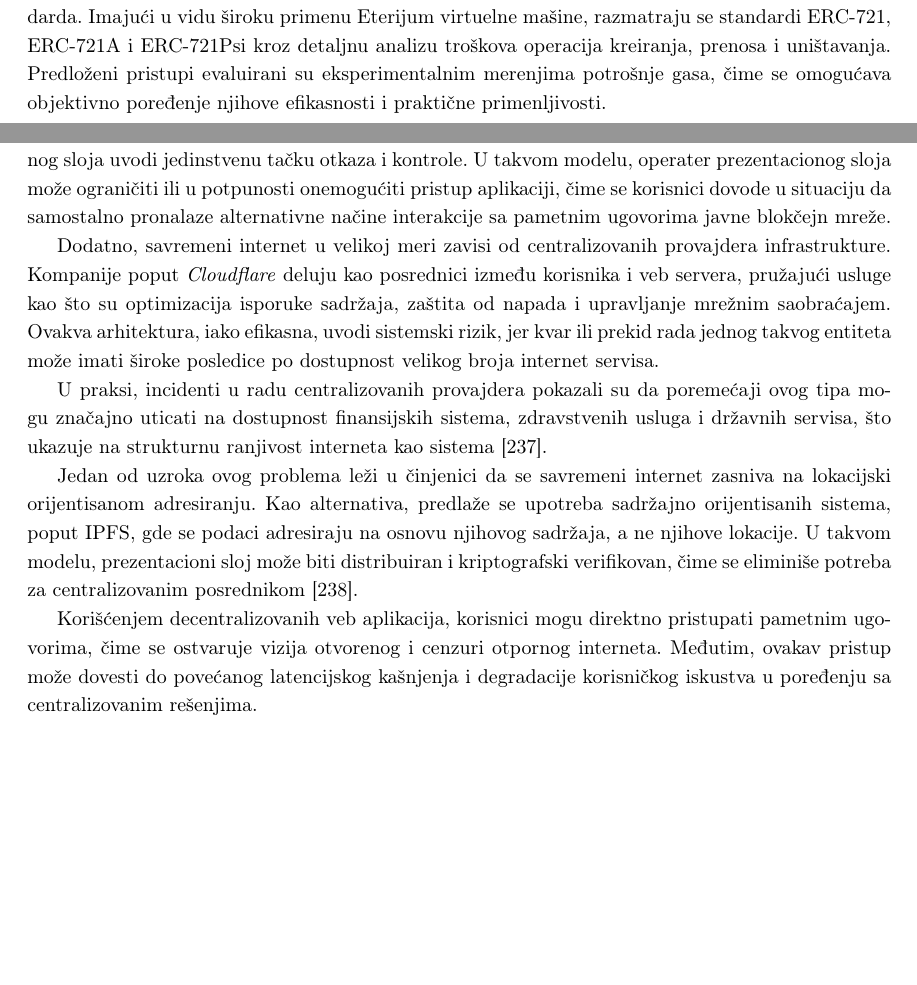
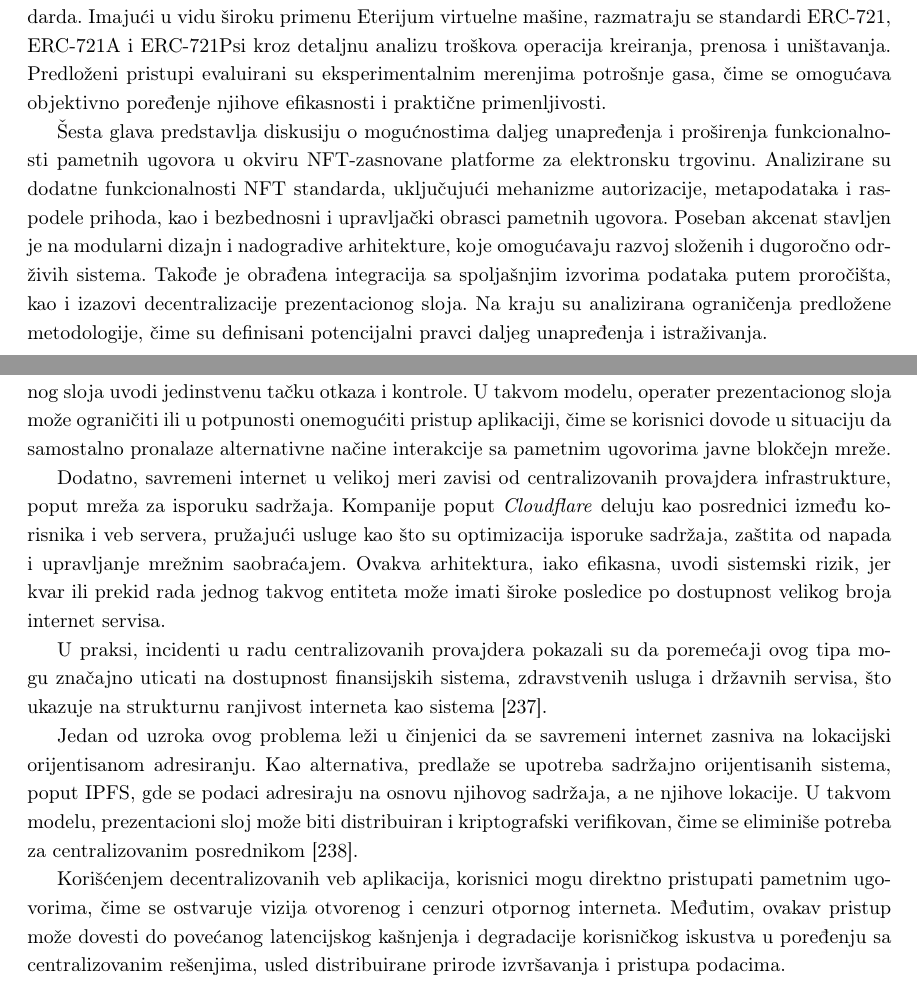
Before and after one commit to kaseen/disertacija, a LaTeX book (main.tex, which reads chapters/chapter0/chapter0.tex, chapters/chapter6/chapter6.tex): two parts of pages 4 and 109 of 127, joined at a grey line, cut so that both start at the same text, the shorter picture padded with empty space. Compiled offline with pdfLaTeX.

Commit message:
(332h) Zavrsena diskusija

```diff
--- a/chapters/chapter0/chapter0.tex
+++ b/chapters/chapter0/chapter0.tex
@@ -21,5 +21,7 @@ Treća glava rada razmatra blokčejn kao infrastrukturni sloj distribuiranih sis
 
 Peta glava rada posvećena je metodološkoj optimizaciji pametnih ugovora za potrebe elektronske trgovine, sa ciljem smanjenja potrošnje gasa i unapređenja korisničkog iskustva. U prethodnom radu razmatrano je modelovanje elektronskih kupona kao specifične instance digitalnih entiteta, što predstavlja reprezentativan studijski slučaj za širu primenu nezamenljivih tokena u elektronskoj trgovini. Analiza je usmerena na operacije pristupa trajnom skladištu kao ključni faktor optimizacije, budući da one dominantno određuju ukupnu cenu izvršavanja na blokčejn sistemima, uz predlog kompaktnog pakovanja više informacija u jednu skladišnu jedinicu i korišćenja postojećih NFT standarda. Imajući u vidu široku primenu Eterijum virtuelne mašine, razmatraju se standardi ERC-721, ERC-721A i ERC-721Psi kroz detaljnu analizu troškova operacija kreiranja, prenosa i uništavanja. Predloženi pristupi evaluirani su eksperimentalnim merenjima potrošnje gasa, čime se omogućava objektivno poređenje njihove efikasnosti i praktične primenljivosti.
 
+Šesta glava predstavlja diskusiju o mogućnostima daljeg unapređenja i proširenja funkcionalnosti pametnih ugovora u okviru NFT-zasnovane platforme za elektronsku trgovinu. Analizirane su dodatne funkcionalnosti NFT standarda, uključujući mehanizme autorizacije, metapodataka i raspodele prihoda, kao i bezbednosni i upravljački obrasci pametnih ugovora. Poseban akcenat stavljen je na modularni dizajn i nadogradive arhitekture, koje omogućavaju razvoj složenih i dugoročno održivih sistema. Takođe je obrađena integracija sa spoljašnjim izvorima podataka putem proročišta, kao i izazovi decentralizacije prezentacionog sloja. Na kraju su analizirana ograničenja predložene metodologije, čime su definisani potencijalni pravci daljeg unapređenja i istraživanja.
+
 \tableofcontents
 \hypersetup{pageanchor=true}
--- a/chapters/chapter6/chapter6.tex
+++ b/chapters/chapter6/chapter6.tex
@@ -91,17 +91,18 @@ U cilju obezbeđivanja decentralizovanog pristupa pametnim ugovorima, platforme
 \item Hladni novčanik \eng{cold wallet}, odnosno hardverski uređaj koji čuva privatne ključeve izolovano od mreže (npr. \textit{Ledger, Trezor}), gde se transakcija potpisuje na samom uređaju, a zatim se potpisana transakcija prosleđuje mreži putem posredničkog kanala (npr. USB ili QR kod).
 \item Hibridni novčanik \eng{hybrid wallet} koji kombinuje karakteristike toplih i hladnih novčanika, gde se deo funkcionalnosti, poput interakcije sa aplikacijom i pripreme transakcije, izvršava u softverskom okruženju, dok se kritične operacije potpisivanja obavljaju u sigurnom, izolovanom modulu, čime se postiže balans između upotrebljivosti i bezbednosti.
 \end{enumerate}
+
 Hardverski novčanici se mogu posmatrati kao najsigurnija varijanta, budući da privatni ključevi nikada ne napuštaju namenski uređaj. Na taj način se smanjuje rizik od kompromitacije usled prisustva zlonamernog softvera na korisničkom računaru, koji bi u suprotnom mogao omogućiti neovlašćeno potpisivanje transakcija ili pristup privatnim ključevima.
 
 Iako se pametni ugovori izvršavaju na javnom blokčejnu, postojanje centralizovanog prezentacionog sloja uvodi jedinstvenu tačku otkaza i kontrole. U takvom modelu, operater prezentacionog sloja može ograničiti ili u potpunosti onemogućiti pristup aplikaciji, čime se korisnici dovode u situaciju da samostalno pronalaze alternativne načine interakcije sa pametnim ugovorima javne blokčejn mreže.
 
-Dodatno, savremeni internet u velikoj meri zavisi od centralizovanih provajdera infrastrukture. Kompanije poput \textit{Cloudflare} deluju kao posrednici između korisnika i veb servera, pružajući usluge kao što su optimizacija isporuke sadržaja, zaštita od napada i upravljanje mrežnim saobraćajem. Ovakva arhitektura, iako efikasna, uvodi sistemski rizik, jer kvar ili prekid rada jednog takvog entiteta može imati široke posledice po dostupnost velikog broja internet servisa.
+Dodatno, savremeni internet u velikoj meri zavisi od centralizovanih provajdera infrastrukture, poput mreža za isporuku sadržaja. Kompanije poput \textit{Cloudflare} deluju kao posrednici između korisnika i veb servera, pružajući usluge kao što su optimizacija isporuke sadržaja, zaštita od napada i upravljanje mrežnim saobraćajem. Ovakva arhitektura, iako efikasna, uvodi sistemski rizik, jer kvar ili prekid rada jednog takvog entiteta može imati široke posledice po dostupnost velikog broja internet servisa.
 
 U praksi, incidenti u radu centralizovanih provajdera pokazali su da poremećaji ovog tipa mogu značajno uticati na dostupnost finansijskih sistema, zdravstvenih usluga i državnih servisa, što ukazuje na strukturnu ranjivost interneta kao sistema \cite{youvan2025internet}.
 
 Jedan od uzroka ovog problema leži u činjenici da se savremeni internet zasniva na lokacijski orijentisanom adresiranju. Kao alternativa, predlaže se upotreba sadržajno orijentisanih sistema, poput IPFS, gde se podaci adresiraju na osnovu njihovog sadržaja, a ne njihove lokacije. U takvom modelu, prezentacioni sloj može biti distribuiran i kriptografski verifikovan, čime se eliminiše potreba za centralizovanim posrednikom \cite{olofsson2022decentralized}.
 
-Korišćenjem decentralizovanih veb aplikacija, korisnici mogu direktno pristupati pametnim ugovorima, čime se ostvaruje vizija otvorenog i cenzuri otpornog interneta. Međutim, ovakav pristup može dovesti do povećanog latencijskog kašnjenja i degradacije korisničkog iskustva u poređenju sa centralizovanim rešenjima.
+Korišćenjem decentralizovanih veb aplikacija, korisnici mogu direktno pristupati pametnim ugovorima, čime se ostvaruje vizija otvorenog i cenzuri otpornog interneta. Međutim, ovakav pristup može dovesti do povećanog latencijskog kašnjenja i degradacije korisničkog iskustva u poređenju sa centralizovanim rešenjima, usled distribuirane prirode izvršavanja i pristupa podacima.
 
 Dalje, s obzirom na to da su adrese u sistemima poput Eterijuma i IPFS-a predstavljene kao heksadecimalni nizovi ili kriptografski identifikatori, njihova upotreba je nepogodna za krajnje korisnike. Iz tog razloga razvijeni su sistemi imenovanja, među kojima se izdvaja usluga imenovanja Eterijuma \eng{Ethereum naming service, ENS} \cite{xia2021ethereum} kao decentralizovani sistem koji mapira ljudima čitljiva imena na blokčejn adrese ili lokacije sadržaja.
 
```
Also changed, not shown: README.md, main.pdf, chapters/chapter6/chapter6.tex (9 more changed lines).
